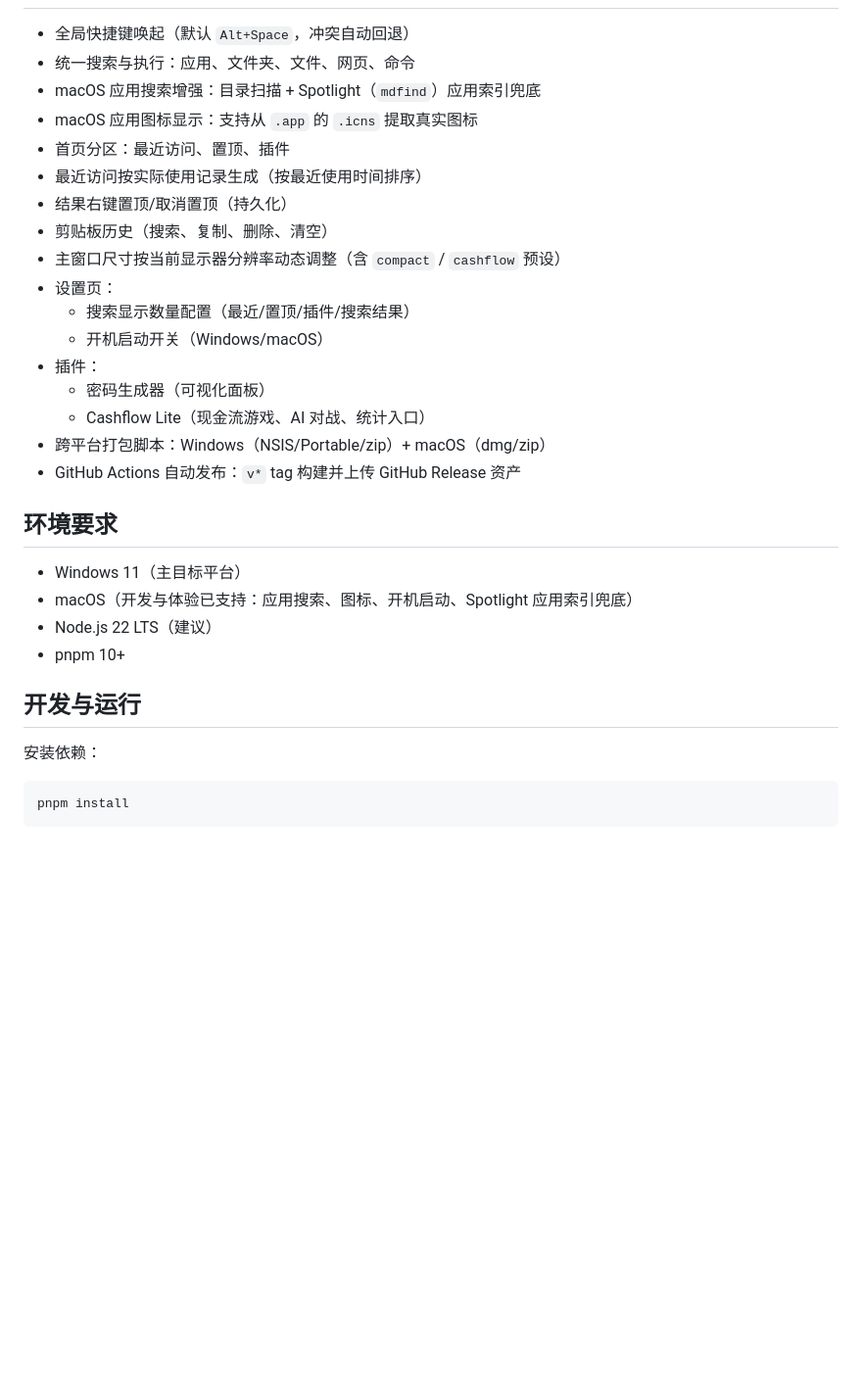
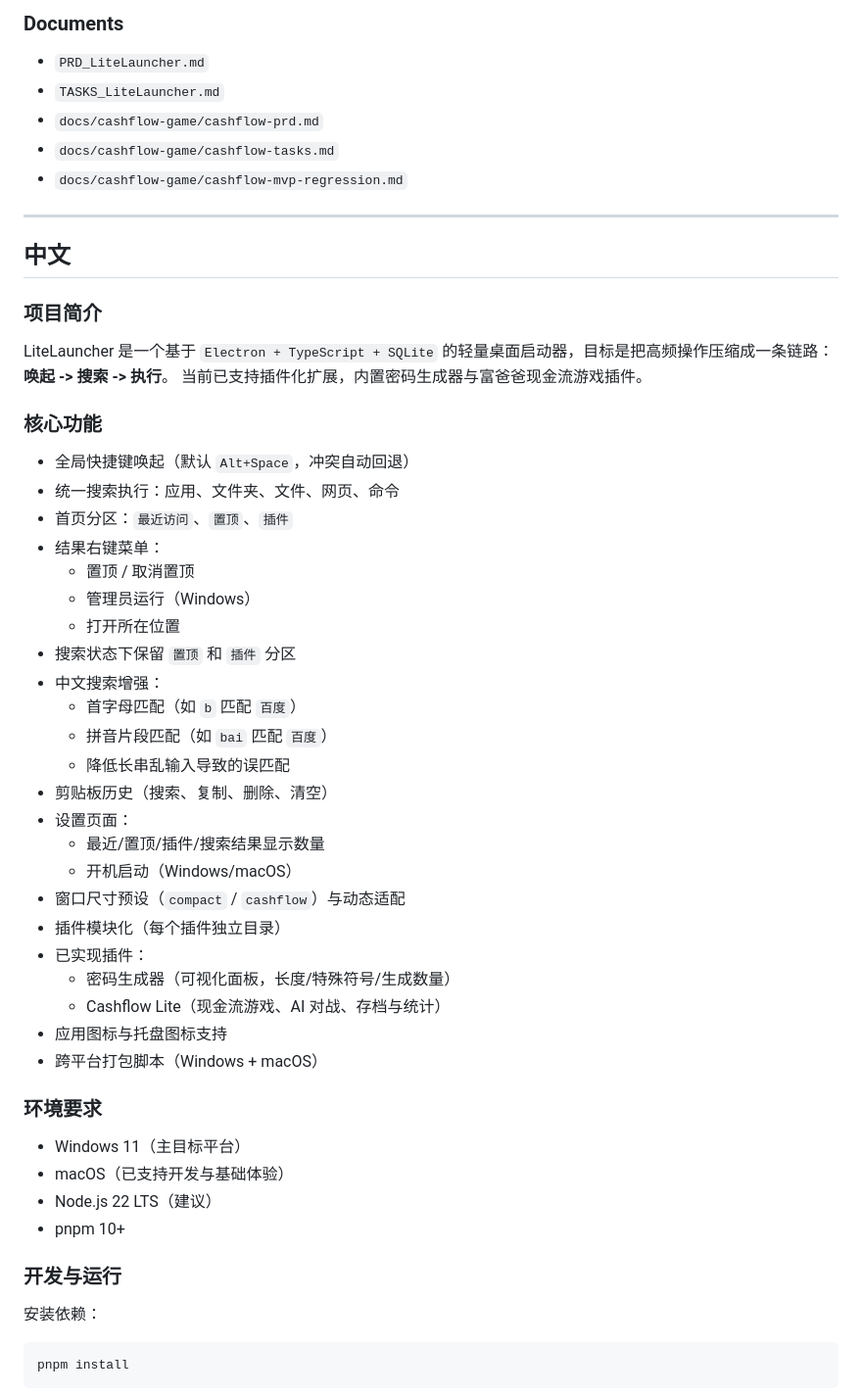
Before and after one commit to gongteng0215/LiteLauncher, a Markdown page: README.md, the part around one of its changes. Shown at 98% size. GitHub-like rendering; blank space fills up the shorter version.

Commit message:
docs: README 改为中英双语并更新功能说明

```diff
--- a/README.md
+++ b/README.md
@@ -6,30 +173,54 @@ LiteLauncher 是一个基于 `Electron + TypeScript + SQLite` 的轻量桌面启
+### Documents
+
+- `PRD_LiteLauncher.md`
+- `TASKS_LiteLauncher.md`
+- `docs/cashflow-game/cashflow-prd.md`
+- `docs/cashflow-game/cashflow-tasks.md`
+- `docs/cashflow-game/cashflow-mvp-regression.md`
+
+---
+
+## 中文
+
+### 项目简介
+
+LiteLauncher 是一个基于 `Electron + TypeScript + SQLite` 的轻量桌面启动器，目标是把高频操作压缩成一条链路：**唤起 -> 搜索 -> 执行**。
+当前已支持插件化扩展，内置密码生成器与富爸爸现金流游戏插件。
+
+### 核心功能
 
 - 全局快捷键唤起（默认 `Alt+Space`，冲突自动回退）
-- 统一搜索与执行：应用、文件夹、文件、网页、命令
-- macOS 应用搜索增强：目录扫描 + Spotlight（`mdfind`）应用索引兜底
-- macOS 应用图标显示：支持从 `.app` 的 `.icns` 提取真实图标
-- 首页分区：最近访问、置顶、插件
-- 最近访问按实际使用记录生成（按最近使用时间排序）
-- 结果右键置顶/取消置顶（持久化）
+- 统一搜索执行：应用、文件夹、文件、网页、命令
+- 首页分区：`最近访问`、`置顶`、`插件`
+- 结果右键菜单：
+  - 置顶 / 取消置顶
+  - 管理员运行（Windows）
+  - 打开所在位置
+- 搜索状态下保留 `置顶` 和 `插件` 分区
+- 中文搜索增强：
+  - 首字母匹配（如 `b` 匹配 `百度`）
+  - 拼音片段匹配（如 `bai` 匹配 `百度`）
+  - 降低长串乱输入导致的误匹配
 - 剪贴板历史（搜索、复制、删除、清空）
-- 主窗口尺寸按当前显示器分辨率动态调整（含 `compact` / `cashflow` 预设）
-- 设置页：
-  - 搜索显示数量配置（最近/置顶/插件/搜索结果）
-  - 开机启动开关（Windows/macOS）
-- 插件：
-  - 密码生成器（可视化面板）
-  - Cashflow Lite（现金流游戏、AI 对战、统计入口）
-- 跨平台打包脚本：Windows（NSIS/Portable/zip）+ macOS（dmg/zip）
-- GitHub Actions 自动发布：`v*` tag 构建并上传 GitHub Release 资产
+- 设置页面：
+  - 最近/置顶/插件/搜索结果显示数量
+  - 开机启动（Windows/macOS）
+- 窗口尺寸预设（`compact` / `cashflow`）与动态适配
+- 插件模块化（每个插件独立目录）
+- 已实现插件：
+  - 密码生成器（可视化面板，长度/特殊符号/生成数量）
+  - Cashflow Lite（现金流游戏、AI 对战、存档与统计）
+- 应用图标与托盘图标支持
+- 跨平台打包脚本（Windows + macOS）
 
-## 环境要求
+### 环境要求
 
 - Windows 11（主目标平台）
-- macOS（开发与体验已支持：应用搜索、图标、开机启动、Spotlight 应用索引兜底）
+- macOS（已支持开发与基础体验）
 - Node.js 22 LTS（建议）
 - pnpm 10+
 
-## 开发与运行
+### 开发与运行
 
 安装依赖：
 
```
Also changed, not shown: other parts of README.md (+193 -88 lines).
